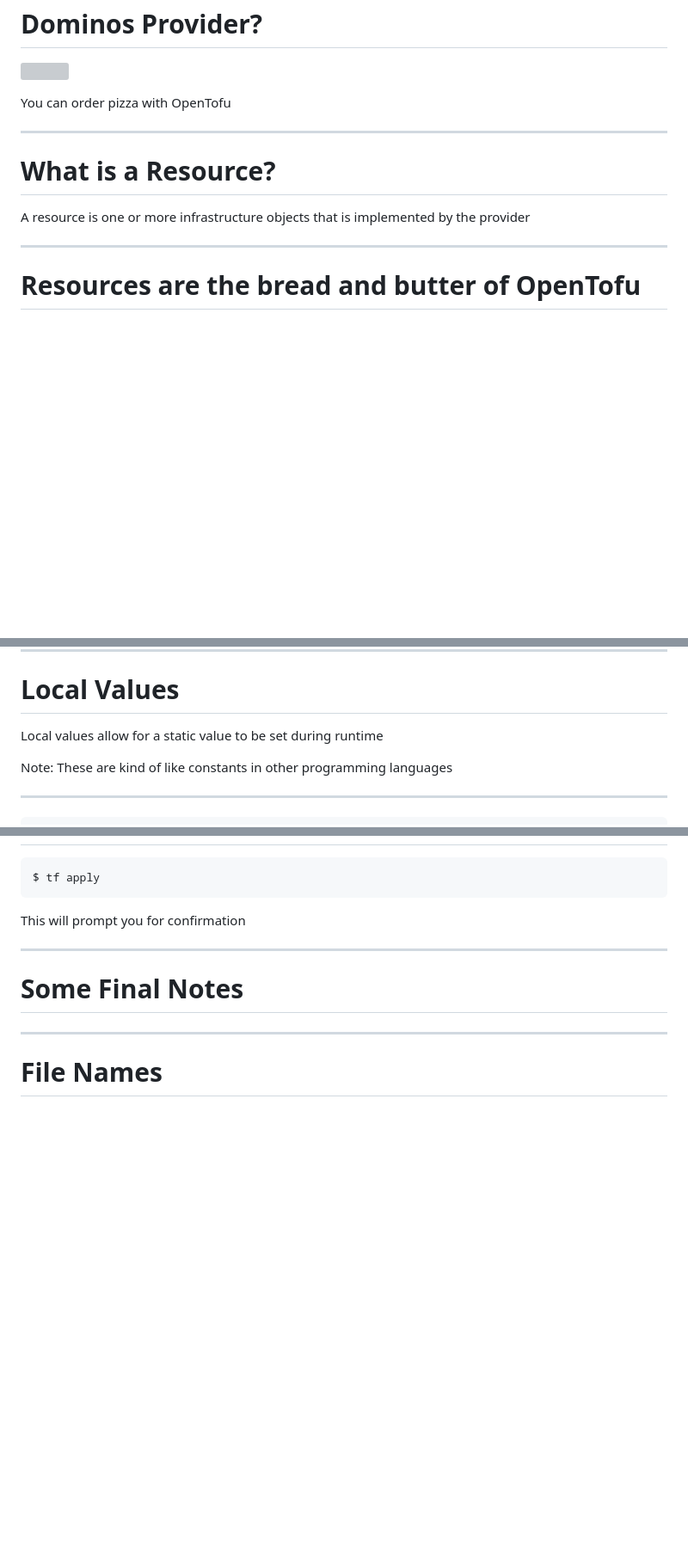
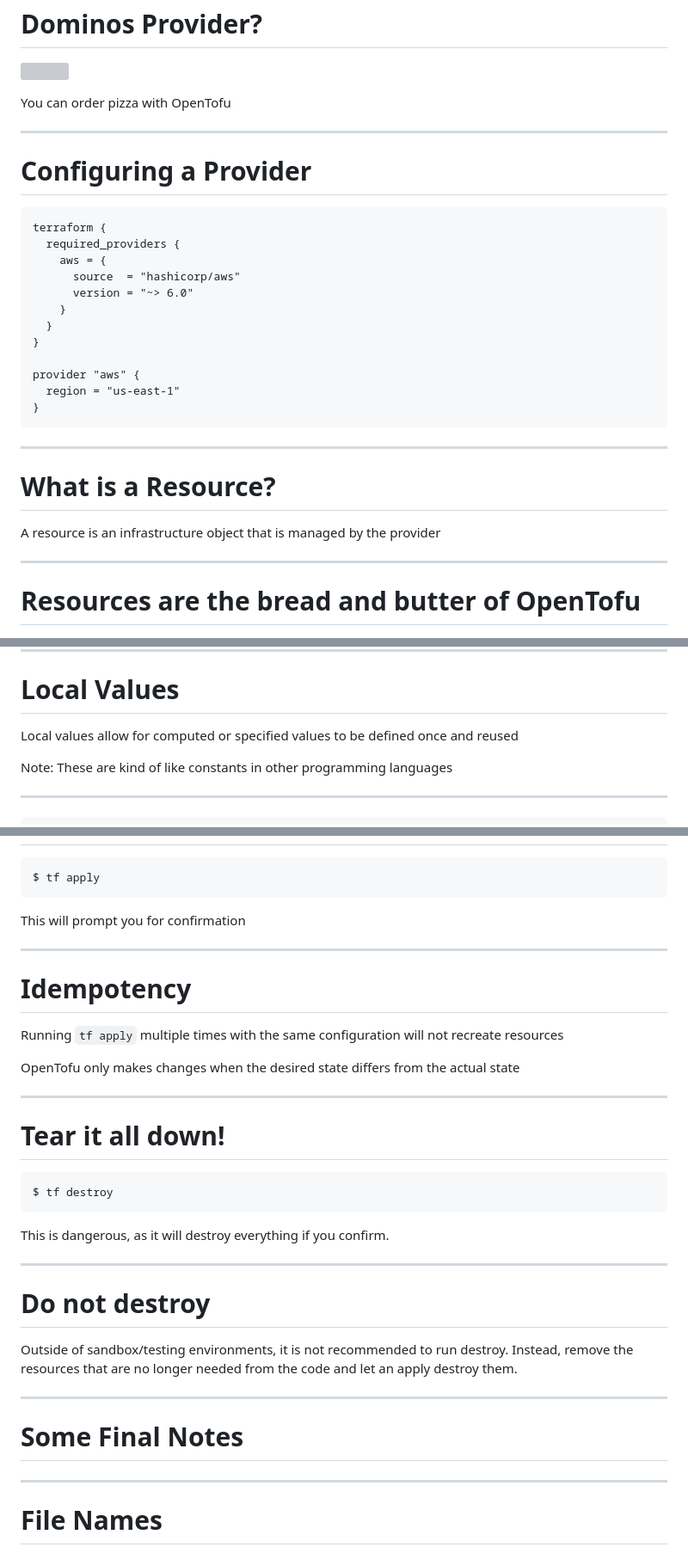
Before and after one commit to creeder-uturn/craig.uturndata.com, a Markdown page: presentations/tf-101/slides.md, 3 parts joined by grey strips. Shown at 86% size. GitHub-like rendering; blank space fills up the shorter version; grey boxes are pictures that could not be loaded.

Commit message:
feat: More slides and language clarification

````diff
--- a/presentations/tf-101/slides.md
+++ b/presentations/tf-101/slides.md
@@ -105,9 +105,28 @@ You can order pizza with OpenTofu
 
 ---
 
+# Configuring a Provider
+
+```hcl
+terraform {
+  required_providers {
+    aws = {
+      source  = "hashicorp/aws"
+      version = "~> 6.0"
+    }
+  }
+}
+
+provider "aws" {
+  region = "us-east-1"
+}
+```
+
+---
+
 # What is a Resource?
 
-A resource is one or more infrastructure objects that is implemented by the provider
+A resource is an infrastructure object that is managed by the provider
 
 ---
 
@@ -227,7 +254,7 @@ If a variable doesn't have a default and isn't set it will prompt you on apply
 
 # Local Values
 
-Local values allow for a static value to be set during runtime
+Local values allow for computed or specified values to be defined once and reused
 
 Note: These are kind of like constants in other programming languages
 
@@ -443,6 +485,28 @@ This will prompt you for confirmation
 
 ---
 
+# Idempotency
+
+Running `tf apply` multiple times with the same configuration will not recreate resources
+
+OpenTofu only makes changes when the desired state differs from the actual state
+
+---
+
+# Tear it all down!
+```bash
+$ tf destroy
+```
+
+This is dangerous, as it will destroy everything if you confirm.
+
+---
+
+# Do not destroy
+Outside of sandbox/testing environments, it is not recommended to run destroy. Instead, remove the resources that are no longer needed from the code and let an apply destroy them.
+
+---
+
 # Some Final Notes
 
 ---
````
Also changed, not shown: other parts of presentations/tf-101/slides.md (+25 -2 lines).
